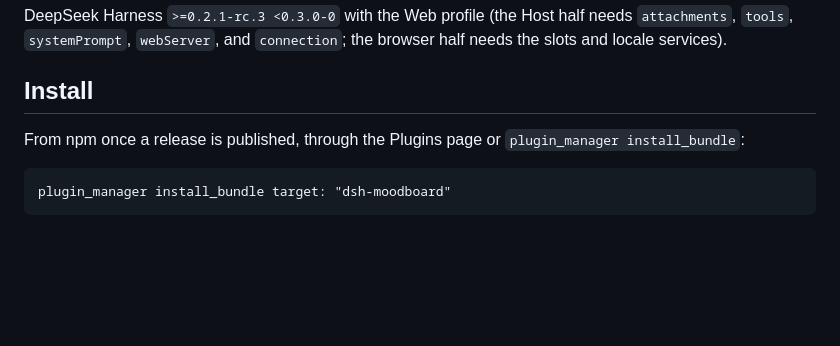
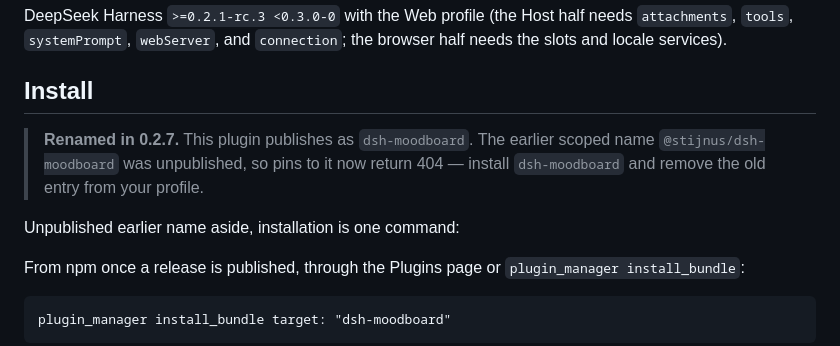
Before and after one commit to Stijnus/dsh-moodboard, a Markdown page: README.md, the part around the change. Rendered like a GitHub page; blank space fills up the shorter version.

Commit message:
docs: the scoped moodboard name was unpublished, so tell users to install dsh-moodboard

```diff
--- a/README.md
+++ b/README.md
@@ -68,6 +68,12 @@ needs `attachments`, `tools`, `systemPrompt`, `webServer`, and `connection`;
 the browser half needs the slots and locale services).
 
 ## Install
+
+> **Renamed in 0.2.7.** This plugin publishes as `dsh-moodboard`. The earlier
+> scoped name `@stijnus/dsh-moodboard` was unpublished, so pins to it now return
+> 404 — install `dsh-moodboard` and remove the old entry from your profile.
+
+Unpublished earlier name aside, installation is one command:
 
 From npm once a release is published, through the Plugins page or
 `plugin_manager install_bundle`:
```
Also changed, not shown: CHANGELOG.md (+3 -2 lines).
